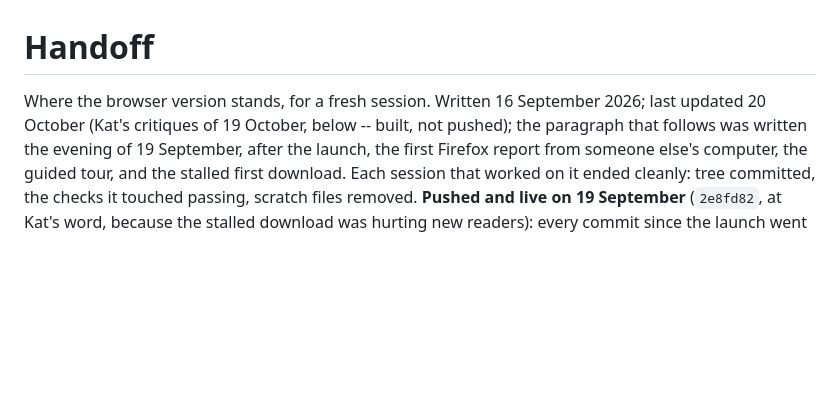
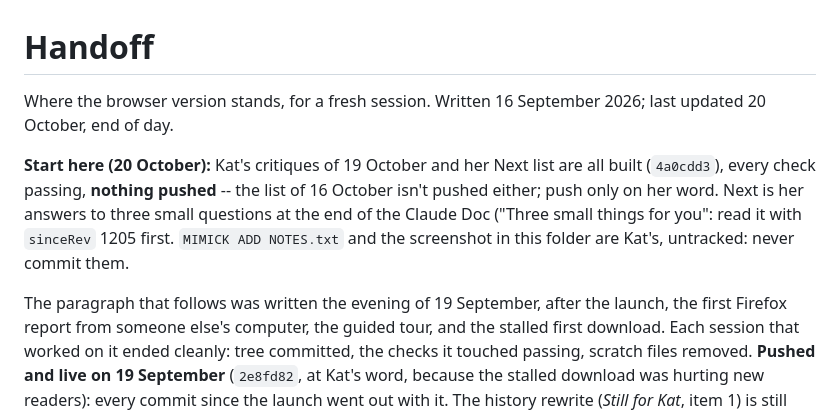
Before and after one commit to kathollander/mimick, a Markdown page: docs/HANDOFF.md, the part around the change. Rendered like a GitHub page; blank space fills up the shorter version.

Commit message:
Handoff: where to start next time
Co-Authored-By: Claude Opus 5.5 <noreply@anthropic.com>

```diff
--- a/docs/HANDOFF.md
+++ b/docs/HANDOFF.md
@@ -1,7 +1,17 @@
 # Handoff
 
 Where the browser version stands, for a fresh session. Written 16 September 2026;
-last updated 20 October (Kat's critiques of 19 October, below -- built, not pushed); the paragraph that follows was
+last updated 20 October, end of day.
+
+**Start here (20 October):** Kat's critiques of 19 October and her Next list
+are all built (`4a0cdd3`), every check passing, **nothing pushed** -- the list
+of 16 October isn't pushed either; push only on her word. Next is her answers
+to three small questions at the end of the Claude Doc ("Three small things for
+you": read it
+with `sinceRev` 1205 first. `MIMICK ADD NOTES.txt` and the screenshot in this
+folder are Kat's, untracked: never commit them.
+
+The paragraph that follows was
 written the evening of 19 September, after the launch, the first Firefox
 report from someone else's computer, the guided tour, and the stalled first
 download. Each session that worked on it ended cleanly: tree committed, the
```
